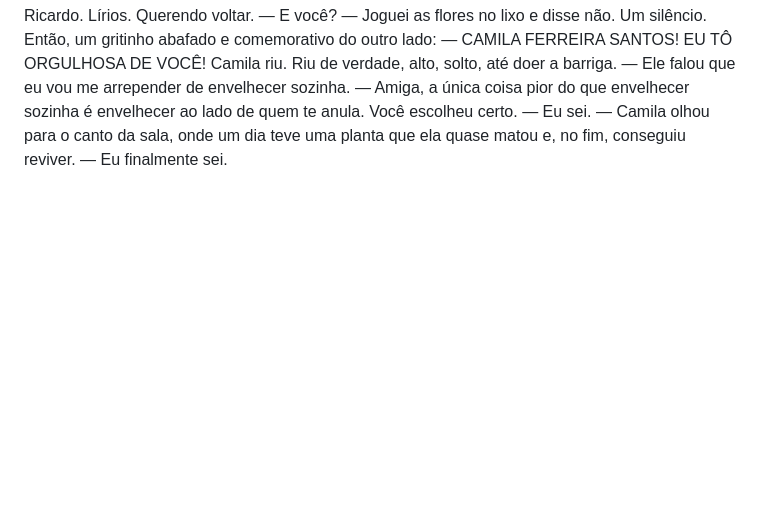
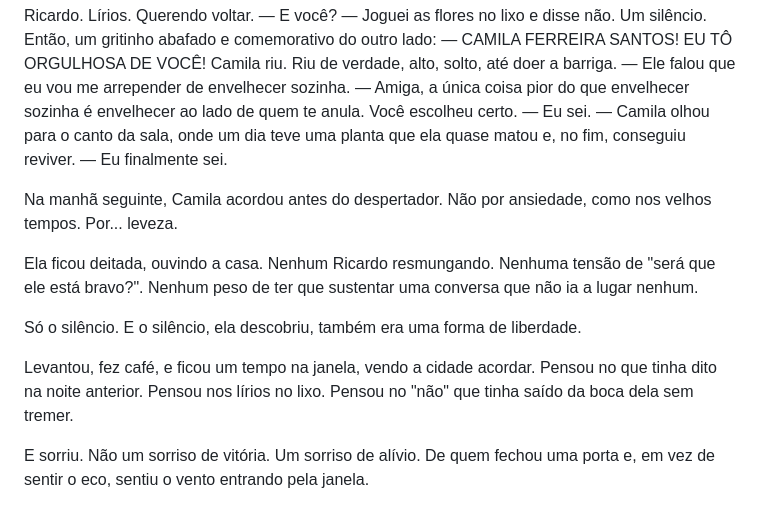
Before and after one commit to maykonlong/book, a Markdown page: 03-MANUSCRITO/CAP_25_A_RESISTENCIA.md, the part around the change. Rendered like a GitHub page; blank space fills up the shorter version.

Commit message:
aprofundar CAP 25 A Resistencia: manha seguinte leveza (1244 para 1326)

```diff
--- a/03-MANUSCRITO/CAP_25_A_RESISTENCIA.md
+++ b/03-MANUSCRITO/CAP_25_A_RESISTENCIA.md
@@ -137,3 +137,13 @@ Camila riu. Riu de verdade, alto, solto, até doer a barriga.
 — Ele falou que eu vou me arrepender de envelhecer sozinha.
 — Amiga, a única coisa pior do que envelhecer sozinha é envelhecer ao lado de quem te anula. Você escolheu certo.
 — Eu sei. — Camila olhou para o canto da sala, onde um dia teve uma planta que ela quase matou e, no fim, conseguiu reviver. — Eu finalmente sei.
+
+Na manhã seguinte, Camila acordou antes do despertador. Não por ansiedade, como nos velhos tempos. Por... leveza.
+
+Ela ficou deitada, ouvindo a casa. Nenhum Ricardo resmungando. Nenhuma tensão de "será que ele está bravo?". Nenhum peso de ter que sustentar uma conversa que não ia a lugar nenhum.
+
+Só o silêncio. E o silêncio, ela descobriu, também era uma forma de liberdade.
+
+Levantou, fez café, e ficou um tempo na janela, vendo a cidade acordar. Pensou no que tinha dito na noite anterior. Pensou nos lírios no lixo. Pensou no "não" que tinha saído da boca dela sem tremer.
+
+E sorriu. Não um sorriso de vitória. Um sorriso de alívio. De quem fechou uma porta e, em vez de sentir o eco, sentiu o vento entrando pela janela.
```
Also changed, not shown: 04-MATERIAL_APOIO/PROGRESSO.md (+1 -1 lines).
